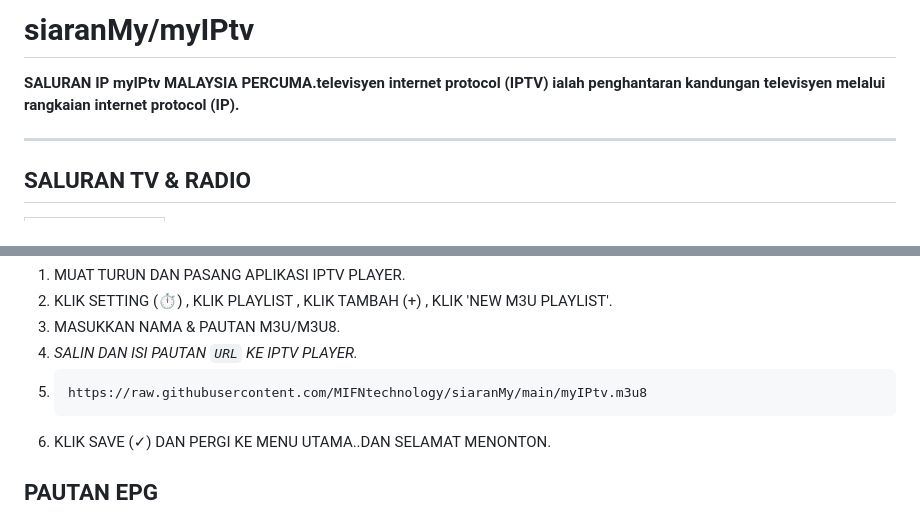
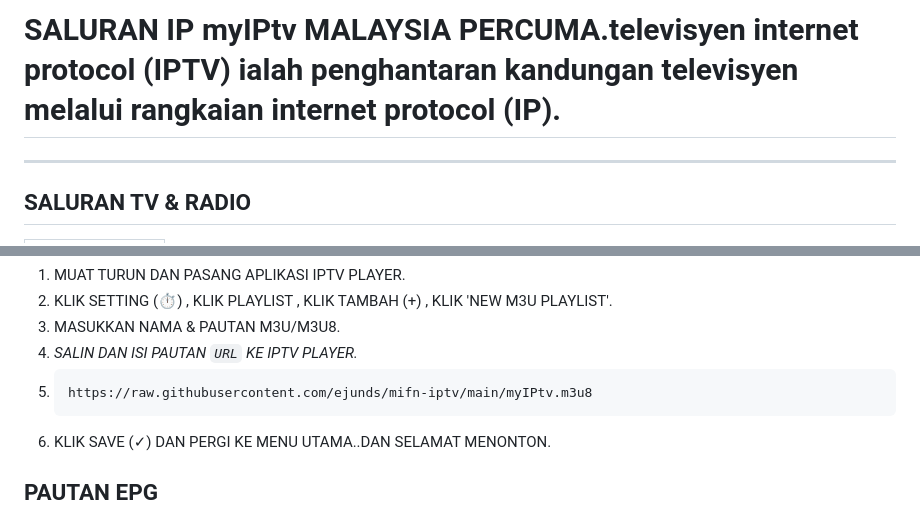
Before and after one commit to ejunds/mifn-iptv, a Markdown page: README.md, 2 parts joined by grey strips. Rendered like a GitHub page.

```diff
--- a/README.md
+++ b/README.md
@@ -1,6 +1,4 @@
-# siaranMy/myIPtv
-
- **SALURAN IP myIPtv MALAYSIA PERCUMA.televisyen internet protocol (IPTV) ialah penghantaran kandungan televisyen melalui rangkaian internet protocol (IP).**
+# SALURAN IP myIPtv MALAYSIA PERCUMA.televisyen internet protocol (IPTV) ialah penghantaran kandungan televisyen melalui rangkaian internet protocol (IP).
 
 -----------
 
@@ -53,7 +51,7 @@
 3. MASUKKAN NAMA & PAUTAN M3U/M3U8.
 4. *SALIN DAN ISI PAUTAN `URL` KE IPTV PLAYER.*
 5. ~~~
-   https://raw.githubusercontent.com/MIFNtechnology/siaranMy/main/myIPtv.m3u8
+   https://raw.githubusercontent.com/ejunds/mifn-iptv/main/myIPtv.m3u8
    ~~~
 6. KLIK SAVE (✓) DAN PERGI KE MENU UTAMA..DAN SELAMAT MENONTON.
 
```
